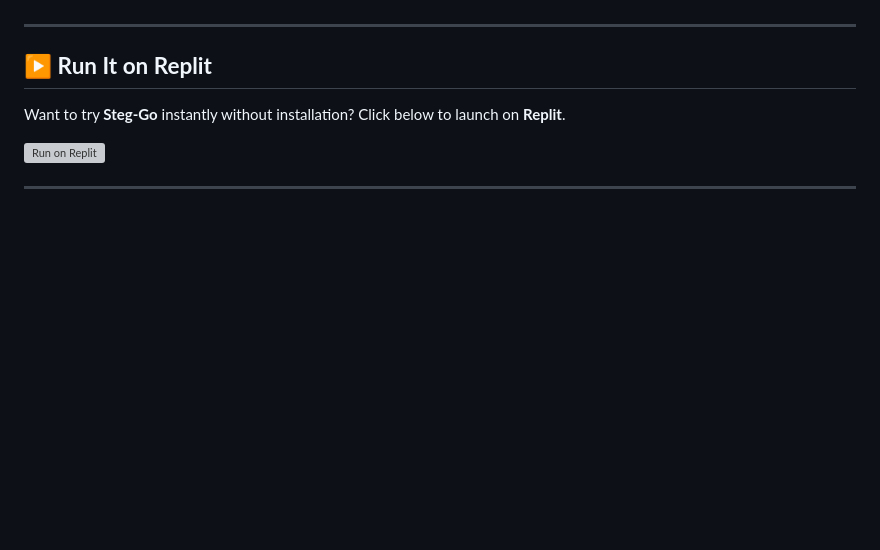
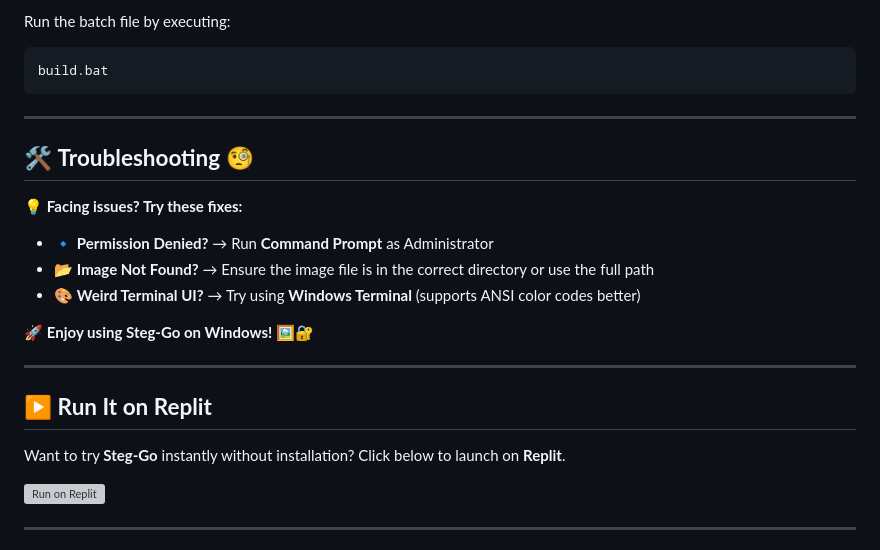
Before and after one commit to pranaykumar2/steg-go, a Markdown page: README.md, the part around one of its changes. GitHub-like rendering; blank space fills up the shorter version; grey boxes are pictures that could not be loaded.

````diff
--- a/README.md
+++ b/README.md
@@ -50,3 +128,20 @@ chmod +x build.sh
+Run the batch file by executing:
+
+```sh
+build.bat
+```
+
+---
+
+## 🛠 **Troubleshooting** 🧐
+
+💡 **Facing issues? Try these fixes:**
+
+- 🔹 **Permission Denied?** → Run **Command Prompt** as Administrator
+- 📂 **Image Not Found?** → Ensure the image file is in the correct directory or use the full path
+- 🎨 **Weird Terminal UI?** → Try using **Windows Terminal** (supports ANSI color codes better)
+
+🚀 **Enjoy using Steg-Go on Windows!** 🖼️🔐
 
 ---
 
````
Also changed, not shown: other parts of README.md (+81 -3 lines).
